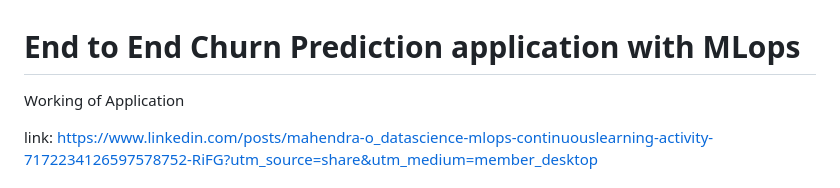
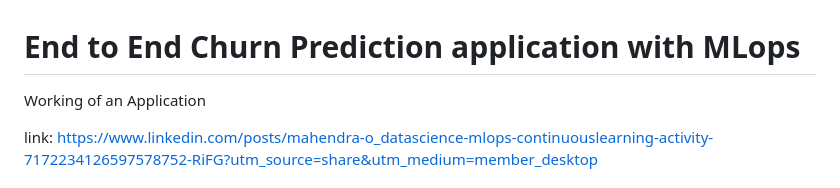
Before and after one commit to mahendra867/End-to-End-Churn-Prediction-application, a Markdown page: README.md, the part around the change. Rendered like a GitHub page.

```diff
--- a/README.md
+++ b/README.md
@@ -1,6 +1,6 @@
 # End to End Churn Prediction application with MLops
 
-Working of Application
+Working of an Application
 
 link: https://www.linkedin.com/posts/mahendra-o_datascience-mlops-continuouslearning-activity-7172234126597578752-RiFG?utm_source=share&utm_medium=member_desktop
 
```
